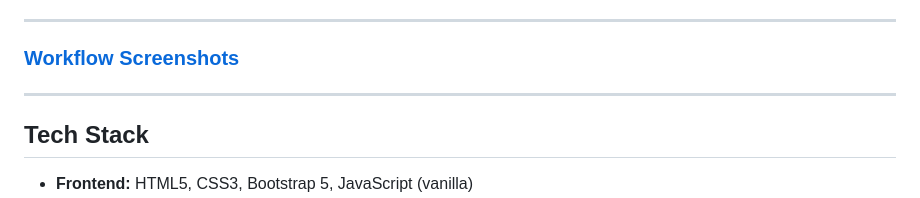
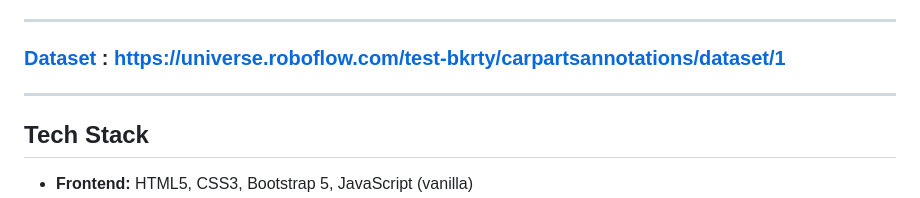
Before and after one commit to ShahxHussain/RCDMS, a Markdown page: README.md, the part around the change. Rendered like a GitHub page.

```diff
--- a/README.md
+++ b/README.md
@@ -101,7 +101,7 @@ Upload a replacement or modified part and view the final result.
 3. **Results:** Download or share your modified image.
 
 ---
-### [Workflow Screenshots](https://universe.roboflow.com/test-bkrty/carpartsannotations/dataset/1)
+### [Dataset](https://universe.roboflow.com/test-bkrty/carpartsannotations/dataset/1) : https://universe.roboflow.com/test-bkrty/carpartsannotations/dataset/1
 ---
 
 ## Tech Stack
```
